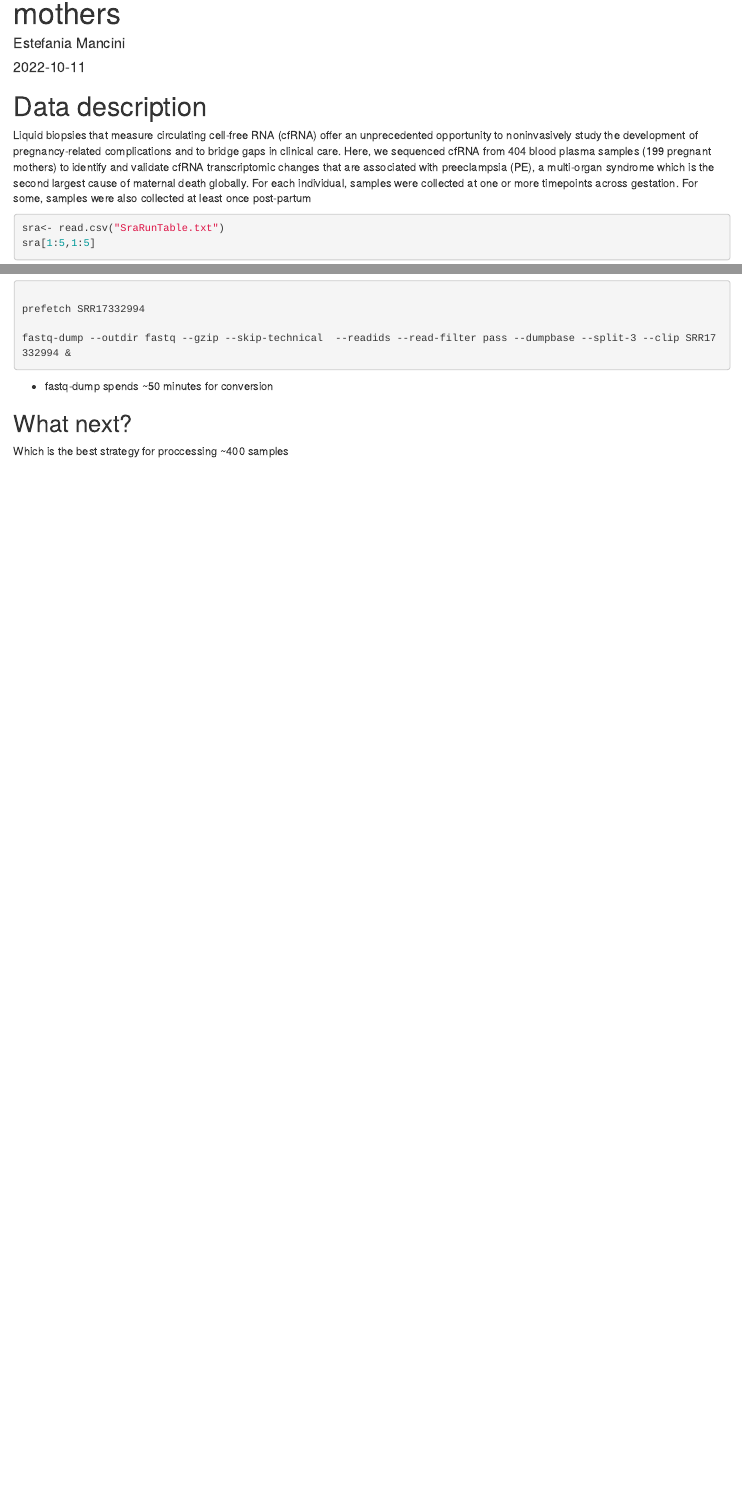
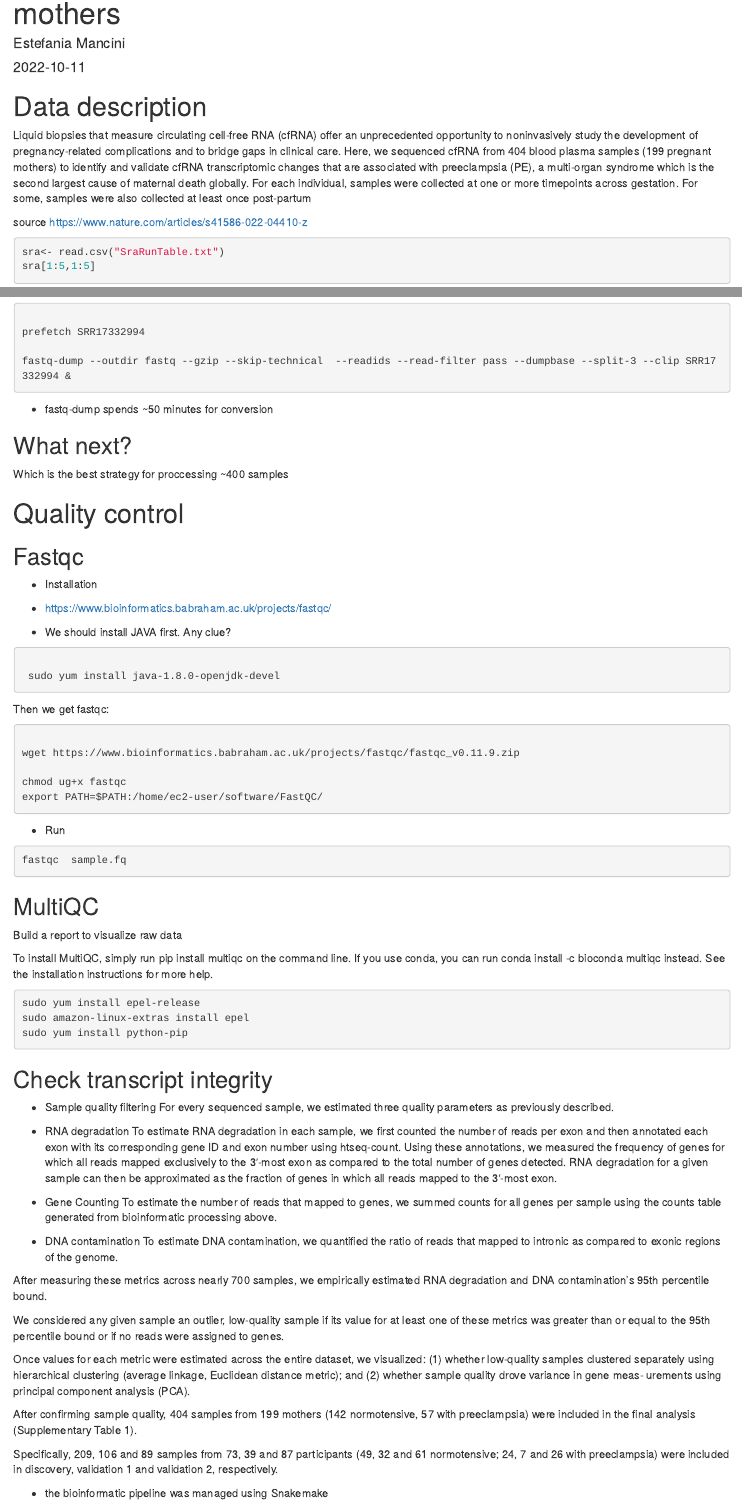
Before and after one commit to estepi/cfRNA, an R Markdown document (description.Rmd): the page in a window 1100 px wide, from 110 px down, and a second part further down, joined at a grey line. The pictures show the output file description.html that the author committed with the source, opened offline.

Commit message:
add new commands

````diff
--- a/description.Rmd
+++ b/description.Rmd
@@ -13,6 +13,9 @@ library(ggplot2)
 # Data description
 
 Liquid biopsies that measure circulating cell-free RNA (cfRNA) offer an unprecedented opportunity to noninvasively study the development of pregnancy-related complications and to bridge gaps in clinical care. Here, we sequenced cfRNA from 404 blood plasma samples (199 pregnant mothers) to identify and validate cfRNA transcriptomic changes that are associated with preeclampsia (PE), a multi-organ syndrome which is the second largest cause of maternal death globally. For each individual, samples were collected at one or more timepoints across gestation. For some, samples were also collected at least once post-partum
+
+source https://www.nature.com/articles/s41586-022-04410-z
+
 
 ```{r readTable, eval=TRUE}
 sra<- read.csv("SraRunTable.txt")
@@ -179,4 +182,82 @@ fastq-dump --outdir fastq --gzip --skip-technical  --readids --read-filter pass
 * fastq-dump spends ~50 minutes for conversion
 
 ## What next?
+
 Which is the best strategy for proccessing  ~400 samples
+
+
+# Quality control
+
+## Fastqc
+
+ * Installation
+
+- https://www.bioinformatics.babraham.ac.uk/projects/fastqc/
+
+* We should install JAVA first. Any clue?
+
+```{bash java, eval=FALSE}
+
+ sudo yum install java-1.8.0-openjdk-devel
+
+```
+
+Then we get fastqc:
+
+```{bash fastqc, eval=FALSE}
+
+wget https://www.bioinformatics.babraham.ac.uk/projects/fastqc/fastqc_v0.11.9.zip
+
+chmod ug+x fastqc
+export PATH=$PATH:/home/ec2-user/software/FastQC/
+```
+
+ * Run
+
+```{bash fastqcRun, eval=FALSE}
+fastqc  sample.fq
+```
+
+## MultiQC
+
+Build a report to visualize raw data
+
+To install MultiQC, simply run pip install multiqc on the command line.
+If you use conda, you can run conda install -c bioconda multiqc instead.
+See the installation instructions for more help.
+
+```{bash pipInstall, eval=FALSE}
+sudo yum install epel-release
+sudo amazon-linux-extras install epel
+sudo yum install python-pip
+```
+
+
+## Check transcript integrity
+
+* Sample quality filtering
+For every sequenced sample, we estimated three quality parameters as previously described.
+
+* RNA degradation
+To estimate RNA degradation in each sample, we first counted the number of reads per exon and then annotated each exon with its corresponding gene ID and exon number using htseq-count. Using these annotations, we measured the frequency of genes for which all reads mapped exclusively to the 3′-most exon as compared to the total number of genes detected. RNA degradation for a given sample can then be approximated as the fraction of genes in which all reads mapped to the 3′-most exon.
+
+* Gene Counting
+To estimate the number of reads that mapped to genes, we summed counts for all genes per sample using the counts table generated from bioinformatic processing above.
+
+* DNA contamination
+To estimate DNA contamination, we quantified the ratio of reads that mapped to intronic as compared to exonic regions of the genome.
+
+
+After measuring these metrics across nearly 700 samples, we empirically estimated RNA degradation and DNA contamination’s 95th percentile bound.
+
+We considered any given sample an outlier, low-quality sample if its value for at least one of these metrics was greater than or equal to the 95th percentile bound or if no reads were assigned to genes.
+
+Once values for each metric were estimated across the entire dataset, we visualized:
+(1) whether low-quality samples clustered separately using hierarchical clustering (average linkage, Euclidean distance metric); and
+(2) whether sample quality drove variance in gene meas- urements using principal component analysis (PCA).
+
+After confirming sample quality, 404 samples from 199 mothers (142 normotensive, 57 with preeclampsia) were included in the final analysis (Supplementary Table 1).
+
+Specifically, 209, 106 and 89 samples from 73, 39 and 87 participants (49, 32 and 61 normotensive; 24, 7 and 26 with preeclampsia) were included in discovery, validation 1 and validation 2, respectively.
+
+* the bioinformatic pipeline was managed using Snakemake
````
Also changed, not shown: description.html.
